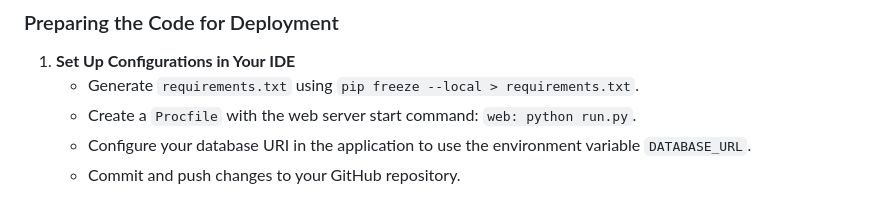
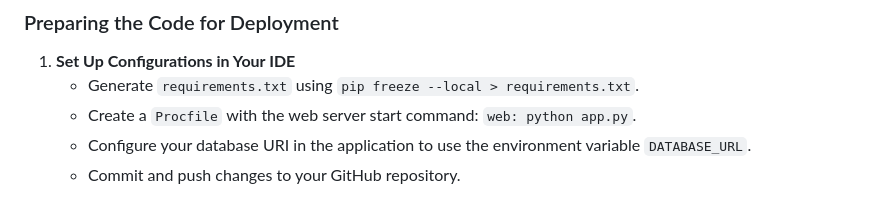
Before and after one commit to Chris-RG1980/code-institute-MSP3, a Markdown page: README.md, the part around the change. Rendered like a GitHub page.

Commit message:
Correct Error, run.py to app.py

```diff
--- a/README.md
+++ b/README.md
@@ -305,7 +305,7 @@ Log into ElephantSQL and create database instance.
 ### Preparing the Code for Deployment
 1. **Set Up Configurations in Your IDE**
    - Generate `requirements.txt` using `pip freeze --local > requirements.txt`.
-   - Create a `Procfile` with the web server start command: `web: python run.py`.
+   - Create a `Procfile` with the web server start command: `web: python app.py`.
    - Configure your database URI in the application to use the environment variable `DATABASE_URL`.
    - Commit and push changes to your GitHub repository.
 ### Deploy on Heroku
```
